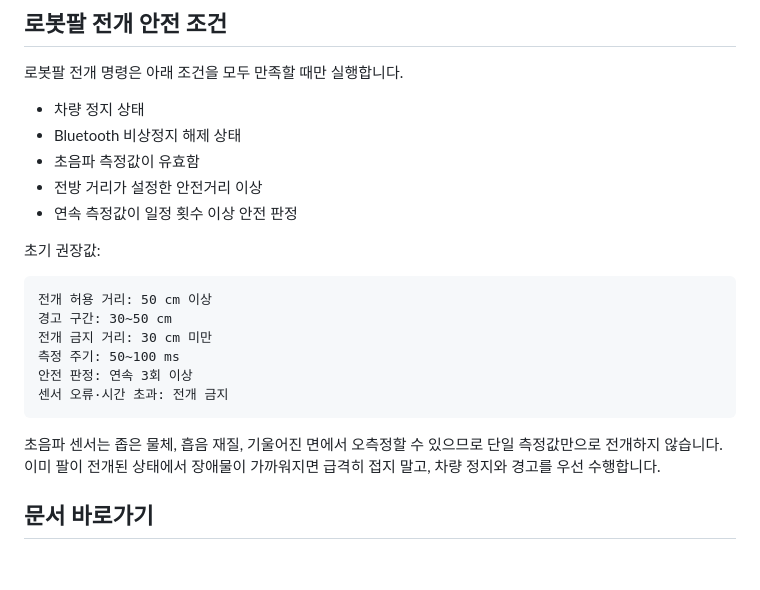
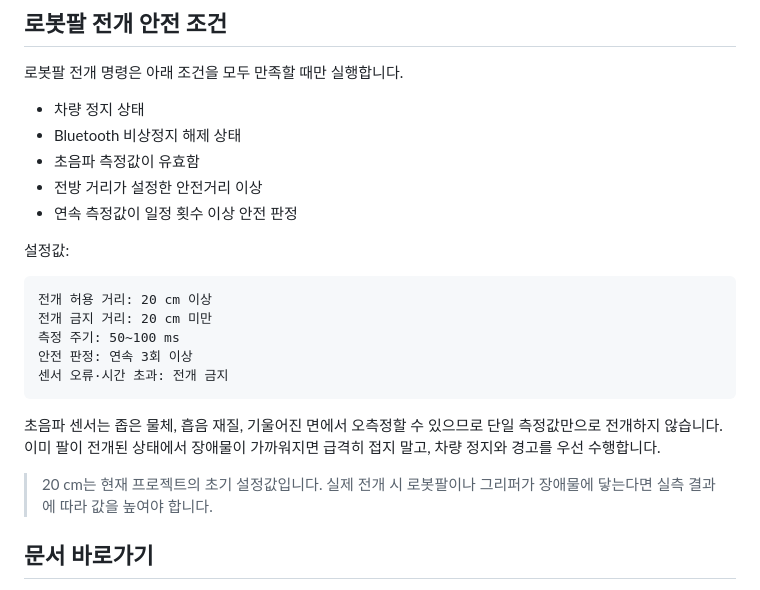
Before and after one commit to sditr0414/mobile-retrieval-robot, a Markdown page: README.md, the part around the change. GitHub-like rendering; blank space fills up the shorter version.

Commit message:
docs: set arm deployment distance to 20 cm

````diff
--- a/README.md
+++ b/README.md
@@ -55,18 +55,19 @@ HC-05 ── UART ── STM32F411
 - 전방 거리가 설정한 안전거리 이상
 - 연속 측정값이 일정 횟수 이상 안전 판정
 
-초기 권장값:
+설정값:
 
 ```text
-전개 허용 거리: 50 cm 이상
-경고 구간: 30~50 cm
-전개 금지 거리: 30 cm 미만
+전개 허용 거리: 20 cm 이상
+전개 금지 거리: 20 cm 미만
 측정 주기: 50~100 ms
 안전 판정: 연속 3회 이상
 센서 오류·시간 초과: 전개 금지
 ```
 
 초음파 센서는 좁은 물체, 흡음 재질, 기울어진 면에서 오측정할 수 있으므로 단일 측정값만으로 전개하지 않습니다. 이미 팔이 전개된 상태에서 장애물이 가까워지면 급격히 접지 말고, 차량 정지와 경고를 우선 수행합니다.
+
+> 20 cm는 현재 프로젝트의 초기 설정값입니다. 실제 전개 시 로봇팔이나 그리퍼가 장애물에 닿는다면 실측 결과에 따라 값을 높여야 합니다.
 
 ## 문서 바로가기
 
````
